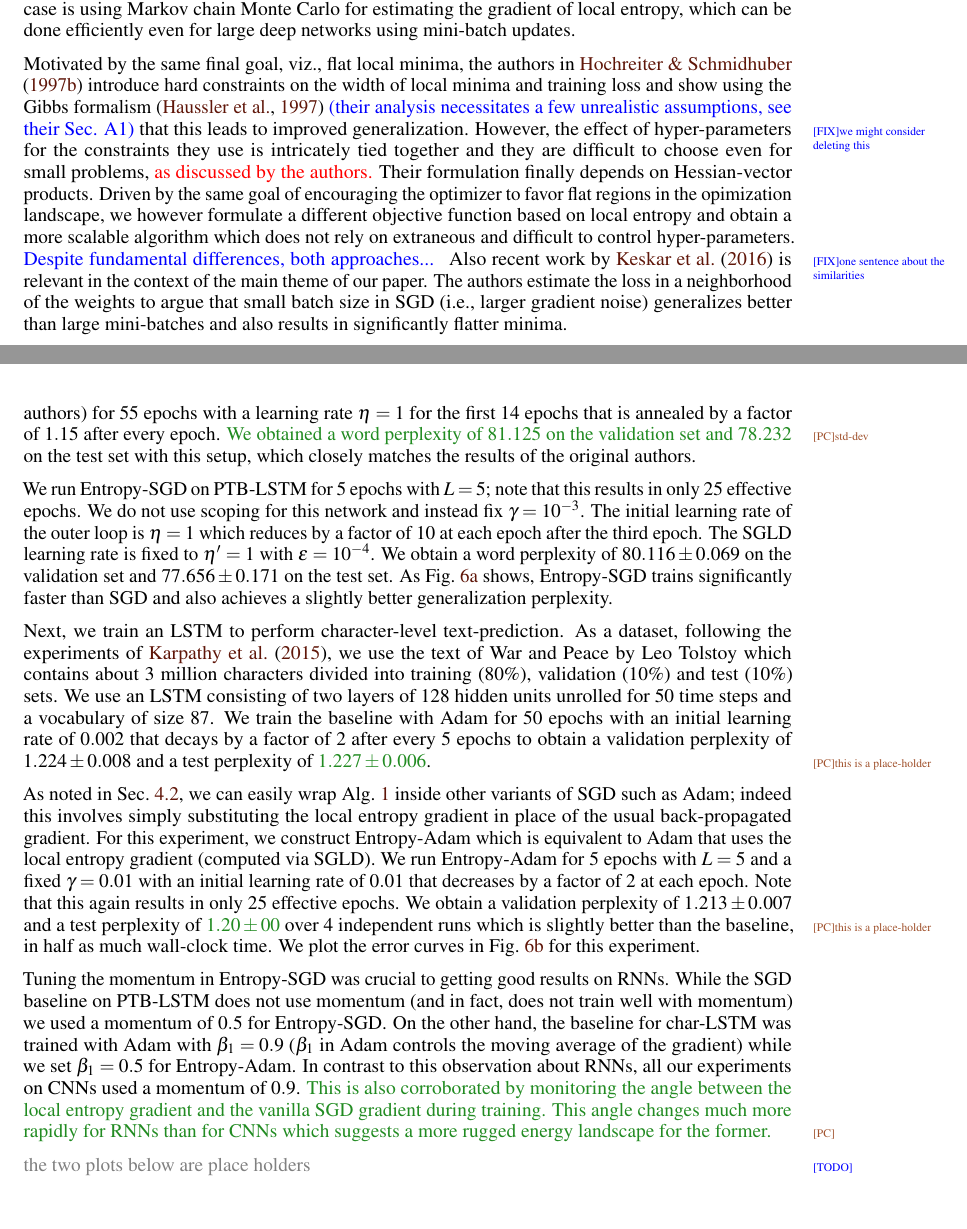
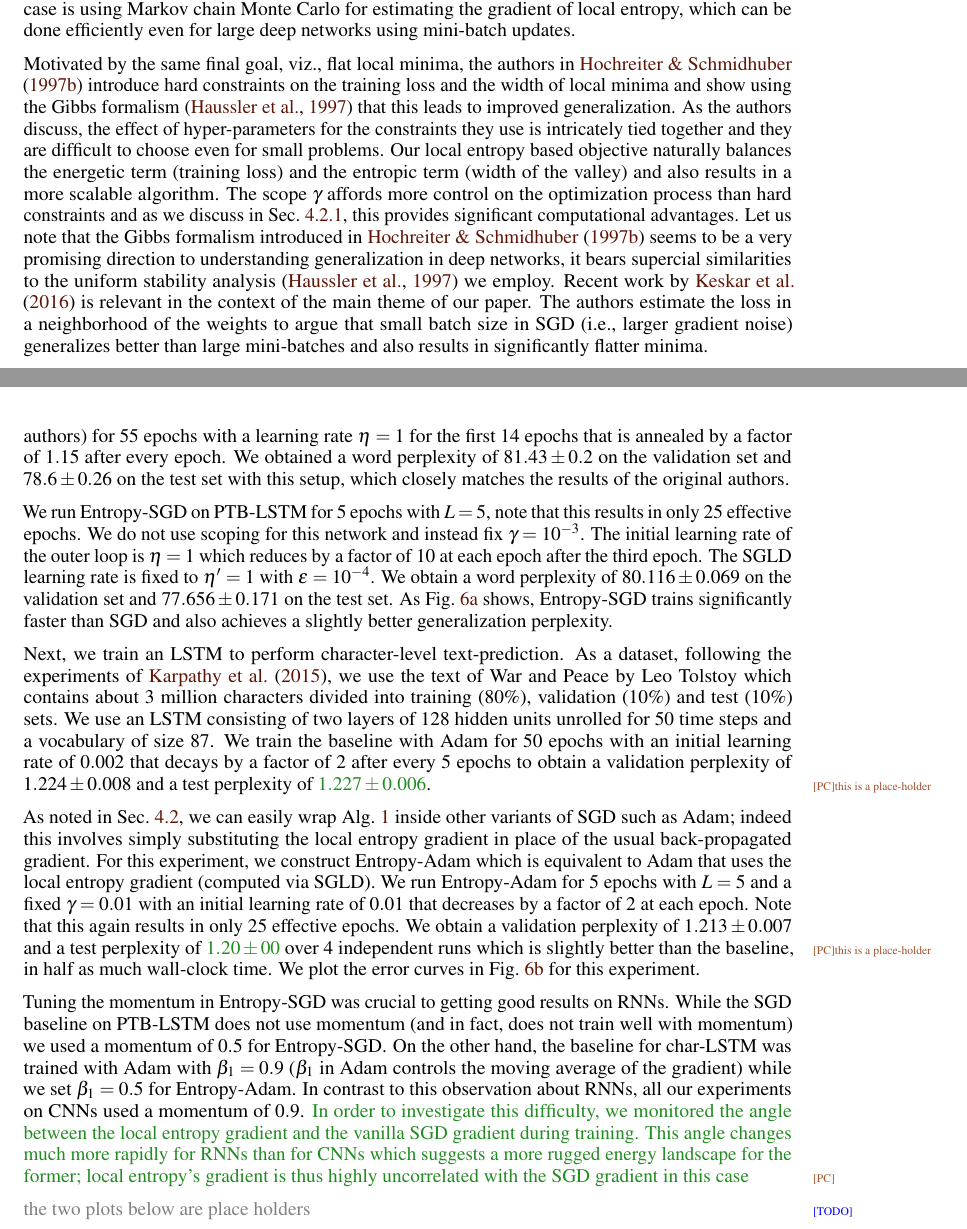
Before and after one commit to pratikac/explore-hessian, a LaTeX paper (doc/chaudhari.choromanska.ea.iclr17.tex): two parts of pages 3 and 11 of 16, joined at a grey line, cut so that both start at the same text, the shorter picture padded with empty space. Compiled offline with pdfLaTeX.

Commit message:
HS97 para

```diff
--- a/doc/chaudhari.choromanska.ea.iclr17.tex
+++ b/doc/chaudhari.choromanska.ea.iclr17.tex
@@ -116,7 +116,7 @@ Closer to the subject of this paper are results by~\citet{baldassi2015subdominan
 
 Our work generalizes the local entropy approach above to modern deep networks with continuous weights. It exploits the same phenomenon of wide valleys in the energy landscape but does so without incurring the hardware and communication complexity of replicated training or being limited to models where one can estimate local entropy using belief propagation. The enabling technique in our case is using Markov chain Monte Carlo for estimating the gradient of local entropy, which can be done efficiently even for large deep networks using mini-batch updates.
 
-Motivated by the same final goal, viz., flat local minima, the authors in~\citet{hochreiter1997flat} introduce hard constraints on the width of local minima and training loss and show using the Gibbs formalism~\citep{haussler1997mutual} \fix{(their analysis necessitates a few unrealistic assumptions, see their Sec. A1)}{we might consider deleting this} that this leads to improved generalization. However, the effect of hyper-parameters for the constraints they use is intricately tied together and they are difficult to choose even for small problems, \textcolor{red}{as discussed by the authors.} Their formulation finally depends on Hessian-vector products. Driven by the same goal of encouraging the optimizer to favor flat regions in the opimization landscape, we however formulate a different objective function based on local entropy and obtain a more scalable algorithm which does not rely on extraneous and difficult to control hyper-parameters. \fix{Despite fundamental differences, both approaches... }{one sentence about the similarities} Also recent work by~\citet{keskar2016large} is relevant in the context of the main theme of our paper. The authors estimate the loss in a neighborhood of the weights to argue that small batch size in SGD (i.e., larger gradient noise) generalizes better than large mini-batches and also results in significantly flatter minima.
+Motivated by the same final goal, viz., flat local minima, the authors in~\citet{hochreiter1997flat} introduce hard constraints on the training loss and the width of local minima and show using the Gibbs formalism~\citep{haussler1997mutual} that this leads to improved generalization. As the authors discuss, the effect of hyper-parameters for the constraints they use is intricately tied together and they are difficult to choose even for small problems. Our local entropy based objective naturally balances the energetic term (training loss) and the entropic term (width of the valley) and also results in a more scalable algorithm. The scope $\g$ affords more control on the optimization process than hard constraints and as we discuss in Sec.~\ref{ss:scoping}, this provides significant computational advantages. Let us note that the Gibbs formalism introduced in~\citet{hochreiter1997flat} seems to be a very promising direction to understanding generalization in deep networks, it bears supercial similarities to the uniform stability analysis~\citep{haussler1997mutual} we employ. Recent work by~\citet{keskar2016large} is relevant in the context of the main theme of our paper. The authors estimate the loss in a neighborhood of the weights to argue that small batch size in SGD (i.e., larger gradient noise) generalizes better than large mini-batches and also results in significantly flatter minima.
 
 \todo{In the sense that local entropy results in a smoother energy landscape (cf.\@ Sec.~\ref{ss:theoretical_properties}), it resembles continuation methods~\citep{allgower2012numerical} that convolve the loss function to solve sequentially refined optimization problems. These techniques however require a special class of loss functions where successively smaller convolutions result in minimizers that lie close to each other or closed-form expressions of smoothened loss functions~\citep{DBLP:conf/icml/HazanLS16,mobahi2015link}; these may not be possible for deep networks with isolated minima and highly-nonlinear loss functions. Our modified objective instead weighs each location by the local entropy in its neighborhood and does not require stringent assumptions on the objective, it is also applicable to full-scale deep networks.} %\pc{Let us also note that motivated from continuation,~\citet{gulcehre2016mollifying} insert annealed additive noise in the activation function to approximately convolve the original objective function.}{This paper is not related to our work, it is related to continuation. I don't see any reason to add this sentence}
 
@@ -448,15 +448,15 @@ We see almost no plateauing of training loss or validation error for $\entropysg
 \subsection{Recurrent neural networks}
 \label{ss:expt:rnn}
 
-In order to test the efficacy of $\entropysgd$ on recurrent architectures, we train an LSTM network on the Penn Tree Bank (PTB) dataset for word-level text prediction. This dataset contains about one million words divided into a training set of about $930,000$ words, a validation set of $74,000$ words and $82,000$ words with a vocabulary of size $10,000$. As a baseline, we follow the experiments in~\citet{zaremba2014recurrent}. Our network called $\ptblstm$ consists of two layers with $1500$ hidden units, each unrolled for $35$ time steps and a dropout of probability $0.65$; note that this is a large network with about $66$ million weights. It is trained with SGD (without momentum, like the original authors) for $55$ epochs with a learning rate $\eta = 1$ for the first $14$ epochs that is annealed by a factor of $1.15$ after every epoch. \pc{We obtained a word perplexity of $81.125$ on the validation set and $78.232$}{std-dev} on the test set with this setup, which closely matches the results of the original authors.
+In order to test the efficacy of $\entropysgd$ on recurrent architectures, we train an LSTM network on the Penn Tree Bank (PTB) dataset for word-level text prediction. This dataset contains about one million words divided into a training set of about $930,000$ words, a validation set of $74,000$ words and $82,000$ words with a vocabulary of size $10,000$. As a baseline, we follow the experiments in~\citet{zaremba2014recurrent}. Our network called $\ptblstm$ consists of two layers with $1500$ hidden units, each unrolled for $35$ time steps and a dropout of probability $0.65$; note that this is a large network with about $66$ million weights. It is trained with SGD (without momentum, like the original authors) for $55$ epochs with a learning rate $\eta = 1$ for the first $14$ epochs that is annealed by a factor of $1.15$ after every epoch. We obtained a word perplexity of $81.43 \pm 0.2$ on the validation set and $78.6 \pm 0.26$ on the test set with this setup, which closely matches the results of the original authors.
 
-We run $\entropysgd$ on $\ptblstm$ for $5$ epochs with $L = 5$; note that this results in only $25$ effective epochs. We do not use scoping for this network and instead fix $\g = 10^{-3}$. The initial learning rate of the outer loop is $\eta = 1$ which reduces by a factor of $10$ at each epoch after the third epoch. The SGLD learning rate is fixed to $\eta' = 1$ with $\e = 10^{-4}$. We obtain a word perplexity of $80.116 \pm 0.069$ on the validation set and $77.656 \pm 0.171$ on the test set. As Fig.~\ref{fig:ptb_valid} shows, $\entropysgd$ trains significantly faster than SGD and also achieves a slightly better generalization perplexity.
+We run $\entropysgd$ on $\ptblstm$ for $5$ epochs with $L = 5$, note that this results in only $25$ effective epochs. We do not use scoping for this network and instead fix $\g = 10^{-3}$. The initial learning rate of the outer loop is $\eta = 1$ which reduces by a factor of $10$ at each epoch after the third epoch. The SGLD learning rate is fixed to $\eta' = 1$ with $\e = 10^{-4}$. We obtain a word perplexity of $80.116 \pm 0.069$ on the validation set and $77.656 \pm 0.171$ on the test set. As Fig.~\ref{fig:ptb_valid} shows, $\entropysgd$ trains significantly faster than SGD and also achieves a slightly better generalization perplexity.
 
 Next, we train an LSTM to perform character-level text-prediction. As a dataset, following the experiments of~\citet{karpathy2015visualizing}, we use the text of War and Peace by Leo Tolstoy which contains about $3$ million characters divided into training ($80\%$), validation ($10\%$) and test ($10\%$) sets. We use an LSTM consisting of two layers of $128$ hidden units unrolled for $50$ time steps and a vocabulary of size $87$. We train the baseline with Adam for $50$ epochs with an initial learning rate of $0.002$ that decays by a factor of $2$ after every $5$ epochs to obtain a validation perplexity of $1.224 \pm 0.008$ and a test perplexity of \pc{$1.227 \pm 0.006$}{this is a place-holder}.
 
 As noted in Sec.~\ref{ss:alg}, we can easily wrap Alg.~\ref{alg:entropysgd} inside other variants of SGD such as Adam; indeed this involves simply substituting the local entropy gradient in place of the usual back-propagated gradient. For this experiment, we construct $\entropyadam$ which is equivalent to Adam that uses the local entropy gradient (computed via SGLD). We run $\entropyadam$ for $5$ epochs with $L = 5$ and a fixed $\g = 0.01$ with an initial learning rate of $0.01$ that decreases by a factor of $2$ at each epoch. Note that this again results in only $25$ effective epochs. We obtain a validation perplexity of $1.213 \pm 0.007$ and a test perplexity of \pc{$1.20 \pm 00$}{this is a place-holder} over $4$ independent runs which is slightly better than the baseline, in half as much wall-clock time. We plot the error curves in Fig.~\ref{fig:char_valid} for this experiment.
 
-Tuning the momentum in $\entropysgd$ was crucial to getting good results on RNNs. While the SGD baseline on $\ptblstm$ does not use momentum (and in fact, does not train well with momentum) we used a momentum of $0.5$ for $\entropysgd$. On the other hand, the baseline for $\charlstm$ was trained with Adam with $\b_1 = 0.9$ ($\b_1$ in Adam controls the moving average of the gradient) while we set $\b_1 = 0.5$ for $\entropyadam$. In contrast to this observation about RNNs, all our experiments on CNNs used a momentum of $0.9$. \pc{This is also corroborated by monitoring the angle between the local entropy gradient and the vanilla SGD gradient during training. This angle changes much more rapidly for RNNs than for CNNs which suggests a more rugged energy landscape for the former.}{}
+Tuning the momentum in $\entropysgd$ was crucial to getting good results on RNNs. While the SGD baseline on $\ptblstm$ does not use momentum (and in fact, does not train well with momentum) we used a momentum of $0.5$ for $\entropysgd$. On the other hand, the baseline for $\charlstm$ was trained with Adam with $\b_1 = 0.9$ ($\b_1$ in Adam controls the moving average of the gradient) while we set $\b_1 = 0.5$ for $\entropyadam$. In contrast to this observation about RNNs, all our experiments on CNNs used a momentum of $0.9$. \pc{In order to investigate this difficulty, we monitored the angle between the local entropy gradient and the vanilla SGD gradient during training. This angle changes much more rapidly for RNNs than for CNNs which suggests a more rugged energy landscape for the former; local entropy's gradient is thus highly uncorrelated with the SGD gradient in this case}{}
 
 \todo{the two plots below are place holders}
 \begin{figure}[htp!]
```
Also changed, not shown: doc/chaudhari.choromanska.ea.iclr17.tex (2 more changed lines).
